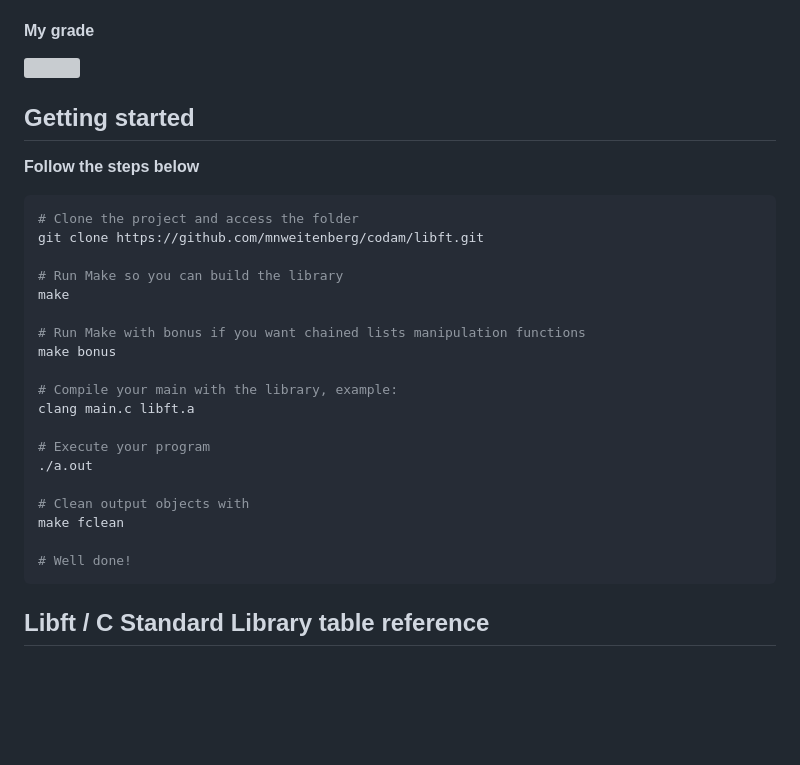
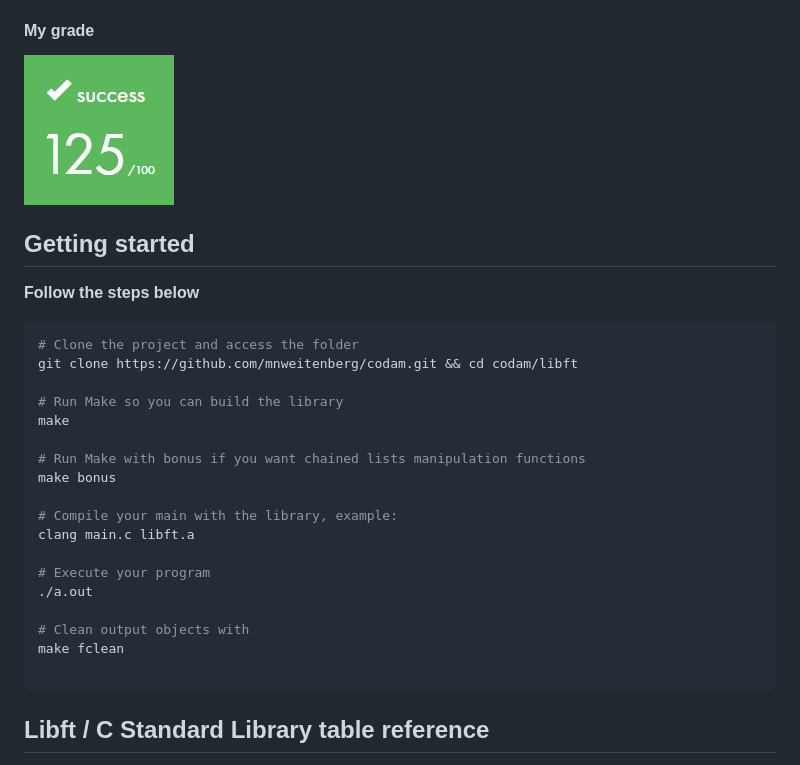
Before and after one commit to mnweitenberg/Codam, a Markdown page: libft/README.md, the part around the change. GitHub-like rendering; pictures changed too: img/score125.png (added); blank space fills up the shorter version; grey boxes are pictures that could not be loaded.

````diff
--- a/libft/README.md
+++ b/libft/README.md
@@ -13,13 +13,13 @@ Libft is an individual project at [Codam](codam.nl) that requires us to re-creat
 - Rigor
 
 #### My grade
-<img src="score.png" width="150" height="150"/>
+<img src="../img/score125.png" width="150" height="150"/>
 
 ## Getting started
 **Follow the steps below**
 ```bash
 # Clone the project and access the folder
-git clone https://github.com/mnweitenberg/codam/libft.git
+git clone https://github.com/mnweitenberg/codam.git && cd codam/libft
 
 # Run Make so you can build the library
 make
@@ -36,7 +36,6 @@ clang main.c libft.a
 # Clean output objects with
 make fclean
 
-# Well done!
 ```
 
 ## Libft / C Standard Library table reference
````
Also changed, not shown: README.md (+2 -0 lines), born2beroot/README.md (added, +16 -0 lines), ft_printf/README.md (added, +194 -0 lines), get_next_line/README.md (added, +66 -0 lines), push_swap/README.md (added, +150 -0 lines), img/score100.png (added), 5 other files.
